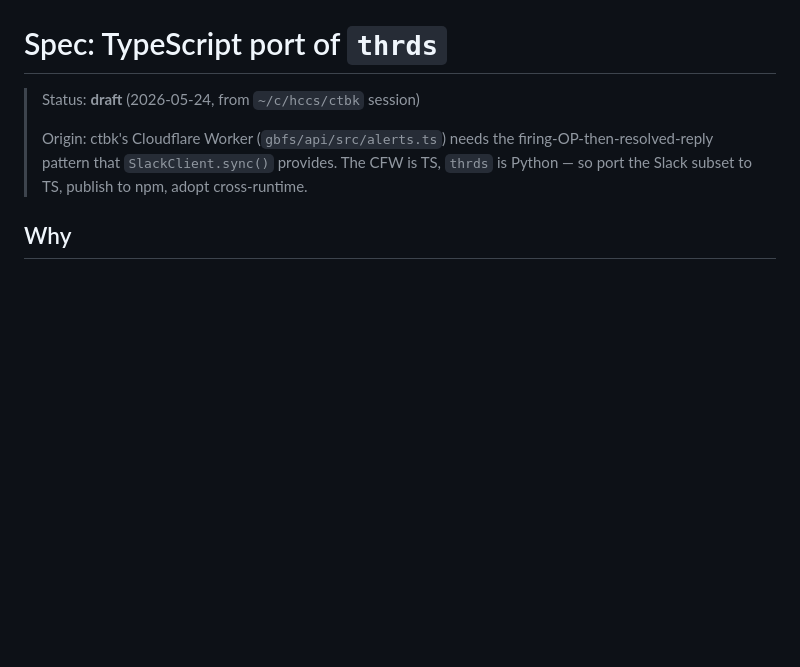
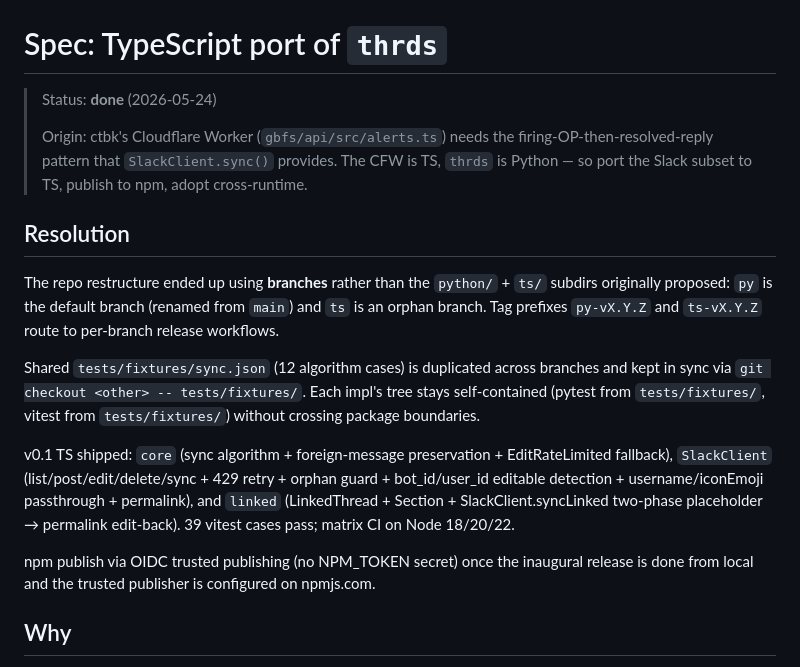
Before and after one commit to runsascoded/thrds, a Markdown page: specs/done/typescript-port.md, the part around the change. GitHub-like rendering; blank space fills up the shorter version.

Commit message:
Cross-link `ts` branch; move typescript-port spec to done
README now flags the parallel TS impl on the `ts` branch and notes the
shared `tests/fixtures/sync.json` contract. Spec updated with a
Resolution section capturing the as-shipped layout (branches over
monorepo subdirs) and what landed in v0.1 TS.

```diff
--- a/specs/typescript-port.md
+++ b/specs/done/typescript-port.md
@@ -1,11 +1,35 @@
 # Spec: TypeScript port of `thrds`
 
-> Status: **draft** (2026-05-24, from `~/c/hccs/ctbk` session)
+> Status: **done** (2026-05-24)
 >
 > Origin: ctbk's Cloudflare Worker (`gbfs/api/src/alerts.ts`) needs the
 > firing-OP-then-resolved-reply pattern that `SlackClient.sync()` provides.
 > The CFW is TS, `thrds` is Python — so port the Slack subset to TS,
 > publish to npm, adopt cross-runtime.
+
+## Resolution
+
+The repo restructure ended up using **branches** rather than the
+`python/` + `ts/` subdirs originally proposed: `py` is the default
+branch (renamed from `main`) and `ts` is an orphan branch. Tag prefixes
+`py-vX.Y.Z` and `ts-vX.Y.Z` route to per-branch release workflows.
+
+Shared `tests/fixtures/sync.json` (12 algorithm cases) is duplicated
+across branches and kept in sync via `git checkout <other> --
+tests/fixtures/`. Each impl's tree stays self-contained (pytest from
+`tests/fixtures/`, vitest from `tests/fixtures/`) without crossing
+package boundaries.
+
+v0.1 TS shipped: `core` (sync algorithm + foreign-message preservation +
+EditRateLimited fallback), `SlackClient` (list/post/edit/delete/sync +
+429 retry + orphan guard + bot_id/user_id editable detection +
+username/iconEmoji passthrough + permalink), and `linked`
+(LinkedThread + Section + SlackClient.syncLinked two-phase placeholder
+→ permalink edit-back). 39 vitest cases pass; matrix CI on Node 18/20/22.
+
+npm publish via OIDC trusted publishing (no NPM_TOKEN secret) once the
+inaugural release is done from local and the trusted publisher is
+configured on npmjs.com.
 
 ## Why
 
```
Also changed, not shown: README.md (+4 -1 lines).
